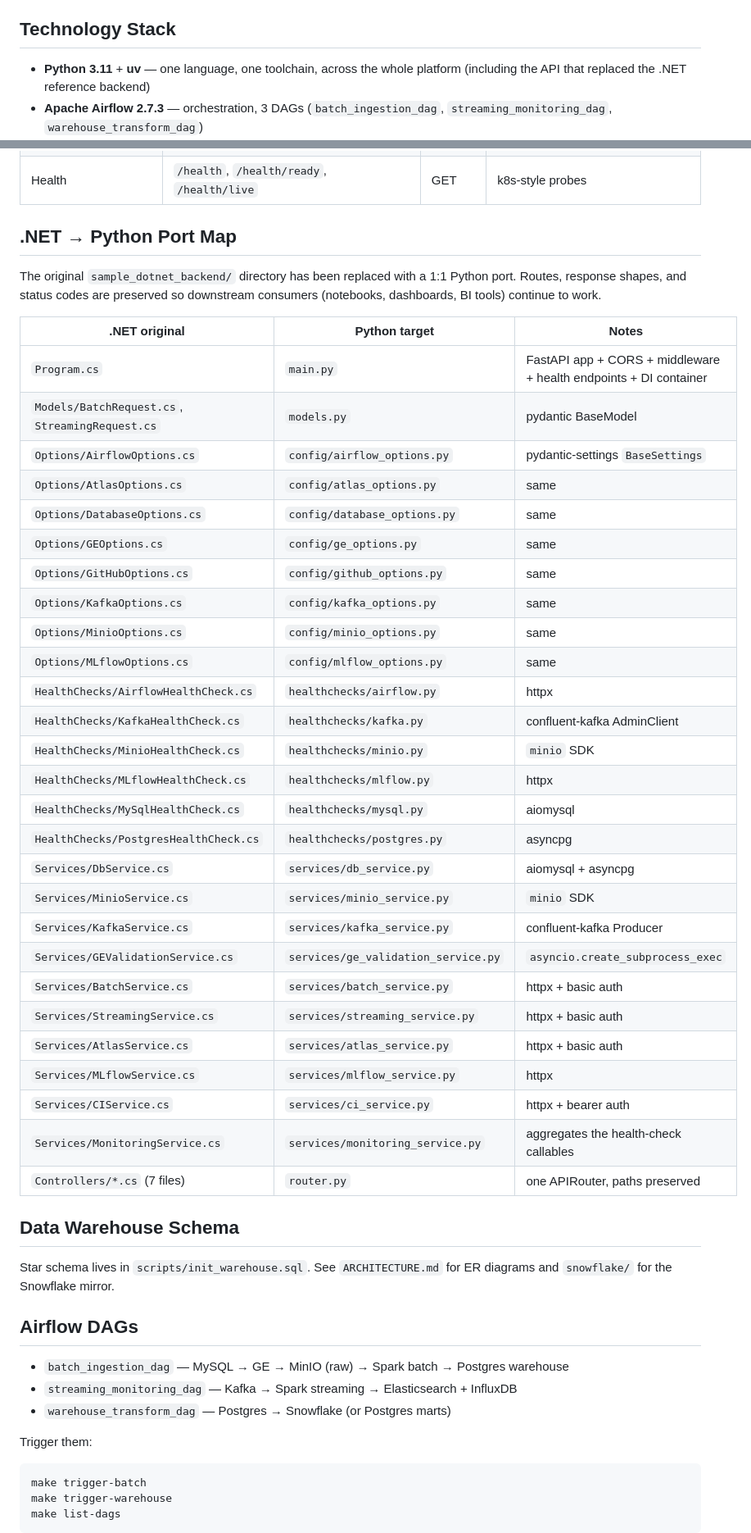
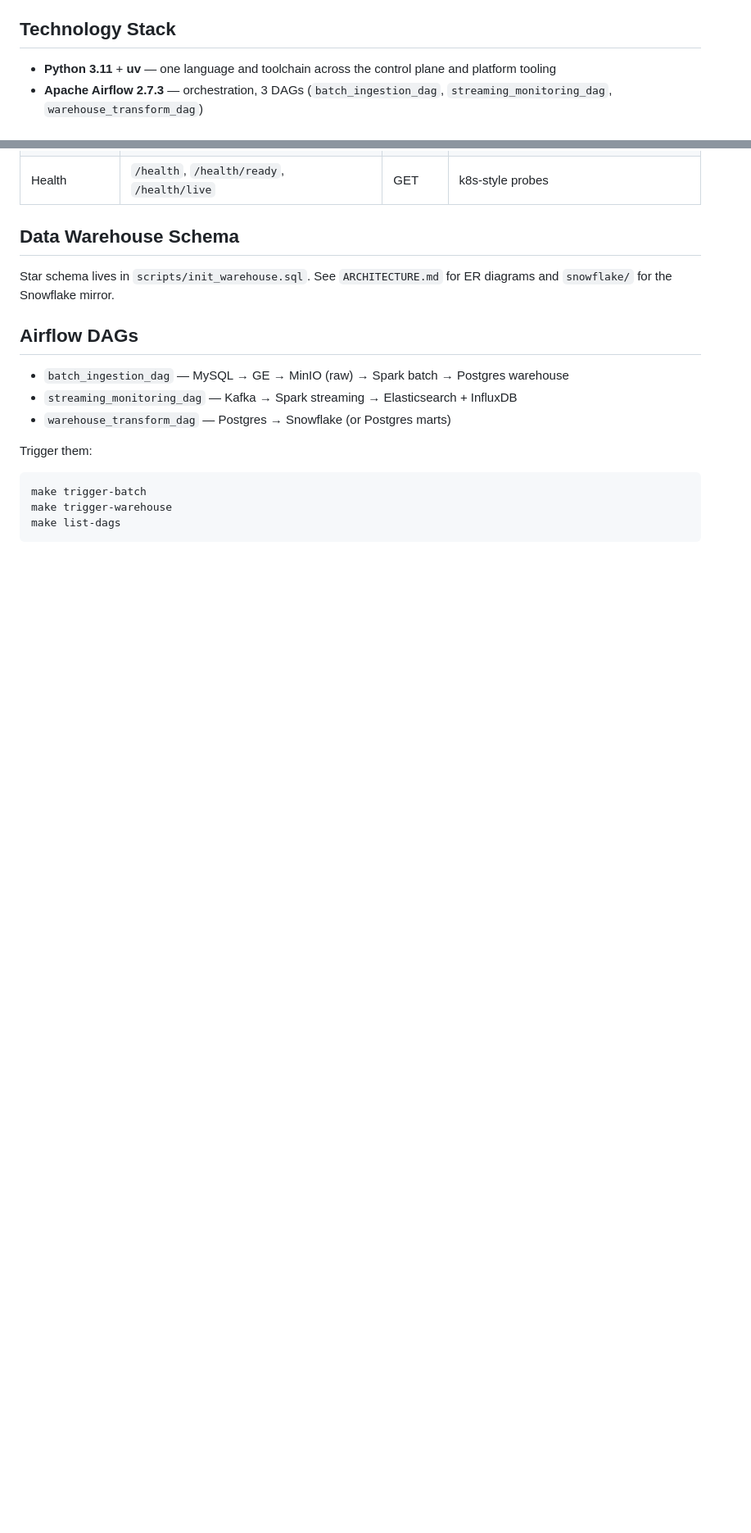
Before and after one commit to learnwithparam/end-to-end-data-pipeline, a Markdown page: README.md, 2 parts joined by grey strips. Shown at 82% size. GitHub-like rendering; blank space fills up the shorter version.

Commit message:
Improve learner-facing README copy

```diff
--- a/README.md
+++ b/README.md
@@ -104,7 +117,7 @@ Detailed mermaid diagrams live in `ARCHITECTURE.md`.
 
 ## Technology Stack
 
-- **Python 3.11** + **uv** — one language, one toolchain, across the whole platform (including the API that replaced the .NET reference backend)
+- **Python 3.11** + **uv** — one language and toolchain across the control plane and platform tooling
 - **Apache Airflow 2.7.3** — orchestration, 3 DAGs (`batch_ingestion_dag`, `streaming_monitoring_dag`, `warehouse_transform_dag`)
 - **Apache Kafka 7.5.0** + Zookeeper — streaming ingest
 - **Apache Spark 3.5.3** (master + workers) — batch + streaming ETL
@@ -197,38 +210,4 @@ Endpoint map (preserved from the original .NET controllers):
 | Health | `/health`, `/health/ready`, `/health/live` | GET | k8s-style probes |
-
-## .NET → Python Port Map
-
-The original `sample_dotnet_backend/` directory has been replaced with a 1:1 Python port. Routes, response shapes, and status codes are preserved so downstream consumers (notebooks, dashboards, BI tools) continue to work.
-
-| .NET original | Python target | Notes |
-|---|---|---|
-| `Program.cs` | `main.py` | FastAPI app + CORS + middleware + health endpoints + DI container |
-| `Models/BatchRequest.cs`, `StreamingRequest.cs` | `models.py` | pydantic BaseModel |
-| `Options/AirflowOptions.cs` | `config/airflow_options.py` | pydantic-settings `BaseSettings` |
-| `Options/AtlasOptions.cs` | `config/atlas_options.py` | same |
-| `Options/DatabaseOptions.cs` | `config/database_options.py` | same |
-| `Options/GEOptions.cs` | `config/ge_options.py` | same |
-| `Options/GitHubOptions.cs` | `config/github_options.py` | same |
-| `Options/KafkaOptions.cs` | `config/kafka_options.py` | same |
-| `Options/MinioOptions.cs` | `config/minio_options.py` | same |
-| `Options/MLflowOptions.cs` | `config/mlflow_options.py` | same |
-| `HealthChecks/AirflowHealthCheck.cs` | `healthchecks/airflow.py` | httpx |
-| `HealthChecks/KafkaHealthCheck.cs` | `healthchecks/kafka.py` | confluent-kafka AdminClient |
-| `HealthChecks/MinioHealthCheck.cs` | `healthchecks/minio.py` | `minio` SDK |
-| `HealthChecks/MLflowHealthCheck.cs` | `healthchecks/mlflow.py` | httpx |
-| `HealthChecks/MySqlHealthCheck.cs` | `healthchecks/mysql.py` | aiomysql |
-| `HealthChecks/PostgresHealthCheck.cs` | `healthchecks/postgres.py` | asyncpg |
-| `Services/DbService.cs` | `services/db_service.py` | aiomysql + asyncpg |
-| `Services/MinioService.cs` | `services/minio_service.py` | `minio` SDK |
-| `Services/KafkaService.cs` | `services/kafka_service.py` | confluent-kafka Producer |
-| `Services/GEValidationService.cs` | `services/ge_validation_service.py` | `asyncio.create_subprocess_exec` |
-| `Services/BatchService.cs` | `services/batch_service.py` | httpx + basic auth |
-| `Services/StreamingService.cs` | `services/streaming_service.py` | httpx + basic auth |
-| `Services/AtlasService.cs` | `services/atlas_service.py` | httpx + basic auth |
-| `Services/MLflowService.cs` | `services/mlflow_service.py` | httpx |
-| `Services/CIService.cs` | `services/ci_service.py` | httpx + bearer auth |
-| `Services/MonitoringService.cs` | `services/monitoring_service.py` | aggregates the health-check callables |
-| `Controllers/*.cs` (7 files) | `router.py` | one APIRouter, paths preserved |
 
 ## Data Warehouse Schema
 
```
Also changed, not shown: other parts of README.md (+43 -24 lines).
